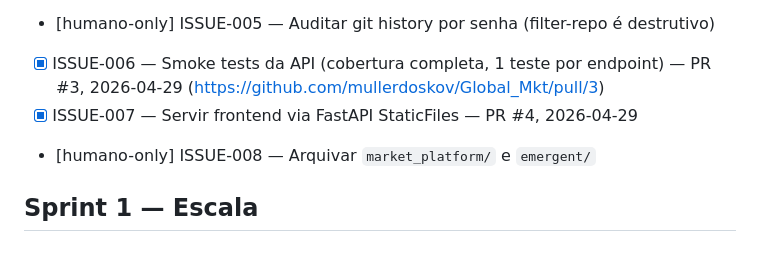
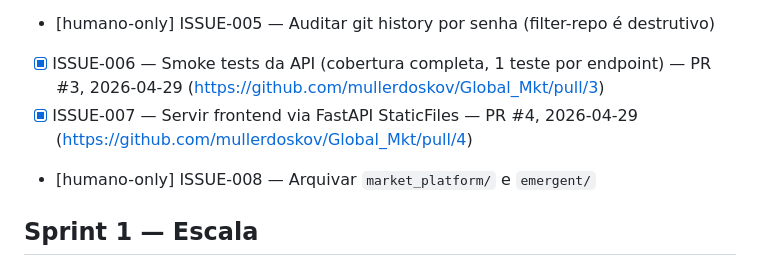
Before and after one commit to mullerdoskov/Global_Mkt, a Markdown page: PROGRESS.md, the part around the change. Rendered like a GitHub page.

Commit message:
chore: atualiza PROGRESS.md com URL do PR #4

```diff
--- a/PROGRESS.md
+++ b/PROGRESS.md
@@ -15,7 +15,7 @@ Ordem = prioridade de execução. Marcações:
 - [x] ISSUE-004 — Remover senha hardcoded em `connection.py:16` e `settings.py:13` — PR #2, 2026-04-29 (https://github.com/mullerdoskov/Global_Mkt/pull/2)
 - [humano-only] ISSUE-005 — Auditar git history por senha (filter-repo é destrutivo)
 - [x] ISSUE-006 — Smoke tests da API (cobertura completa, 1 teste por endpoint) — PR #3, 2026-04-29 (https://github.com/mullerdoskov/Global_Mkt/pull/3)
-- [x] ISSUE-007 — Servir frontend via FastAPI StaticFiles — PR #4, 2026-04-29
+- [x] ISSUE-007 — Servir frontend via FastAPI StaticFiles — PR #4, 2026-04-29 (https://github.com/mullerdoskov/Global_Mkt/pull/4)
 - [humano-only] ISSUE-008 — Arquivar `market_platform/` e `emergent/`
 
 ## Sprint 1 — Escala
```
